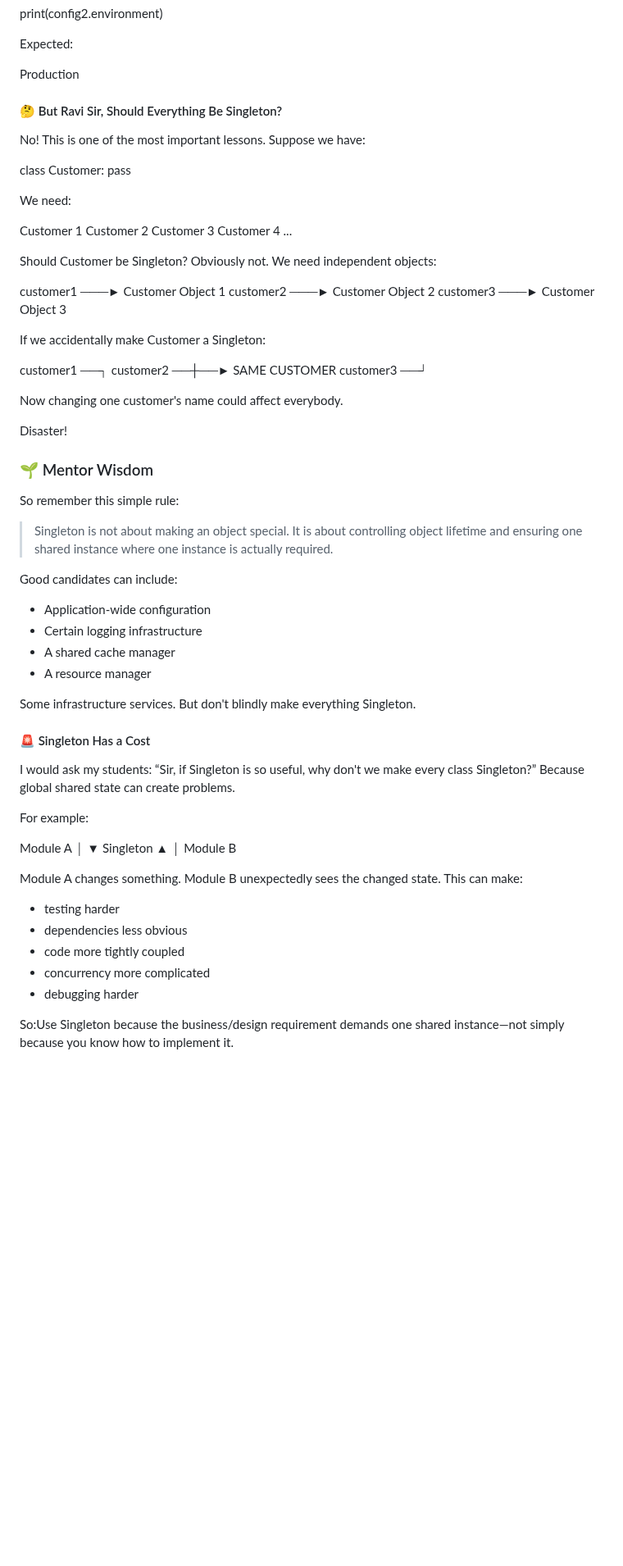
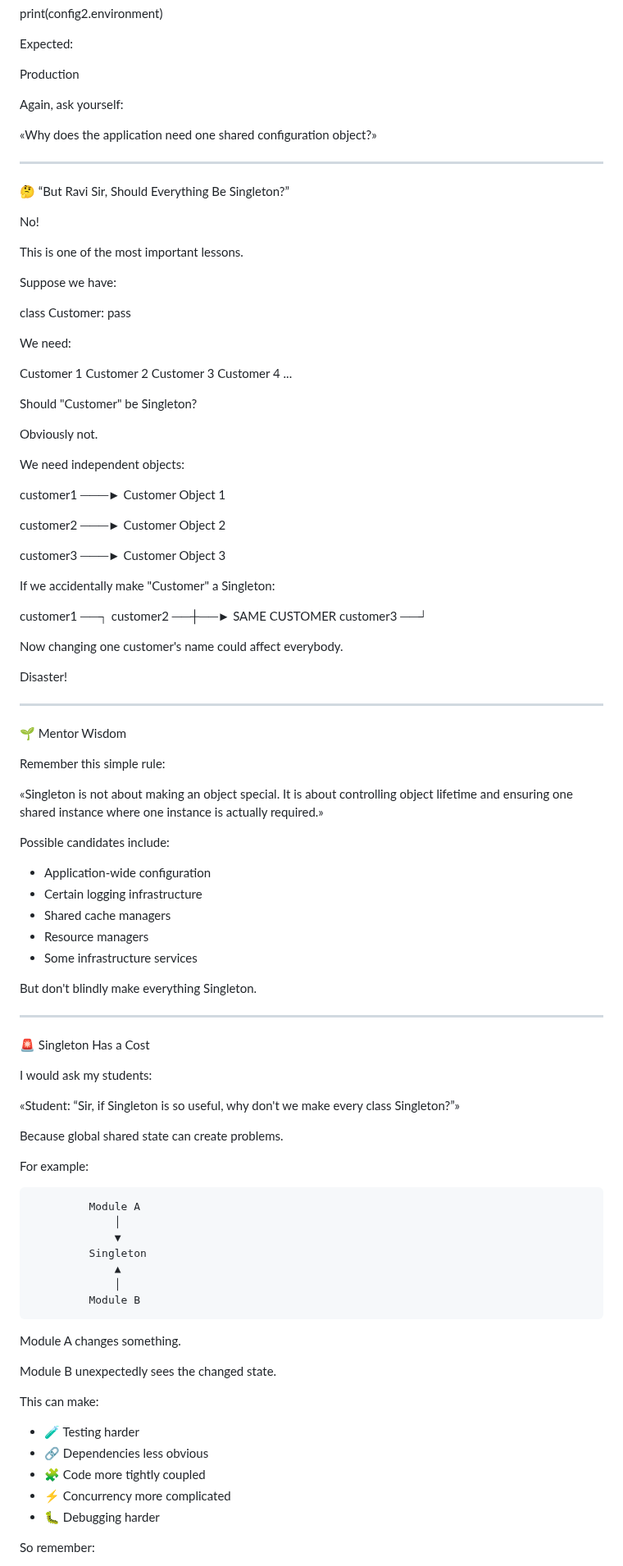
Before and after one commit to RaviTambade/tflpython, a Markdown page: notes/more/singleton.md, the part around one of its changes. Shown at 82% size. Rendered like a GitHub page; blank space fills up the shorter version.

Commit message:
Revise Singleton pattern notes for clarity and structure
Updated the Singleton pattern explanation with improved clarity and structure, added new sections, and refined existing content.

```diff
--- a/notes/more/singleton.md
+++ b/notes/more/singleton.md
@@ -420,11 +583,19 @@ Expected:
 
 Production
 
+Again, ask yourself:
 
+«Why does the application need one shared configuration object?»
 
-#### 🤔 But Ravi Sir, Should Everything Be Singleton?
+---
 
-No! This is one of the most important lessons. Suppose we have:
+🤔 “But Ravi Sir, Should Everything Be Singleton?”
+
+No!
+
+This is one of the most important lessons.
+
+Suppose we have:
 
 class Customer:
     pass
@@ -437,13 +608,19 @@ Customer 3
 Customer 4
 ...
 
-Should Customer be Singleton? Obviously not. We need independent objects:
+Should "Customer" be Singleton?
+
+Obviously not.
+
+We need independent objects:
 
 customer1 ───► Customer Object 1
+
 customer2 ───► Customer Object 2
+
 customer3 ───► Customer Object 3
 
-If we accidentally make Customer a Singleton:
+If we accidentally make "Customer" a Singleton:
 
 customer1 ──┐
 customer2 ──┼──► SAME CUSTOMER
@@ -453,48 +630,55 @@ Now changing one customer's name could affect everybody.
 
 Disaster!
 
+---
 
+🌱 Mentor Wisdom
 
-### 🌱 Mentor Wisdom
+Remember this simple rule:
 
-So remember this simple rule:
+«Singleton is not about making an object special. It is about controlling object lifetime and ensuring one shared instance where one instance is actually required.»
 
-> Singleton is not about making an object special. It is about controlling object lifetime and ensuring one shared instance where one instance is actually required.
-
-
-
-Good candidates can include:
+Possible candidates include:
 
 - Application-wide configuration
 - Certain logging infrastructure
-- A shared cache manager
-- A resource manager
+- Shared cache managers
+- Resource managers
+- Some infrastructure services
 
-Some infrastructure services. But don't blindly make everything Singleton.
+But don't blindly make everything Singleton.
 
-#### 🚨 Singleton Has a Cost
+---
 
-I would ask my students: “Sir, if Singleton is so useful, why don't we make every class Singleton?”  Because global shared state can create problems.
+🚨 Singleton Has a Cost
+
+I would ask my students:
+
+«Student: “Sir, if Singleton is so useful, why don't we make every class Singleton?”»
+
+Because global shared state can create problems.
 
 For example:
 
-Module A
-   │
-   ▼
-Singleton
-   ▲
-   │
-Module B
+             Module A
+                 │
+                 ▼
+             Singleton
+                 ▲
+                 │
+             Module B
 
-Module A changes something. Module B unexpectedly sees the changed state. This can make:
+Module A changes something.
 
-- testing harder
-- dependencies less obvious
-- code more tightly coupled
-- concurrency more complicated
-- debugging harder
+Module B unexpectedly sees the changed state.
 
+This can make:
 
-So:Use Singleton because the business/design requirement demands one shared instance—not simply because you know how to implement it.
+- 🧪 Testing harder
+- 🔗 Dependencies less obvious
+- 🧩 Code more tightly coupled
+- ⚡ Concurrency more complicated
+- 🐛 Debugging harder
 
+So remember:
 
```
Also changed, not shown: other parts of notes/more/singleton.md (+359 -152 lines).
